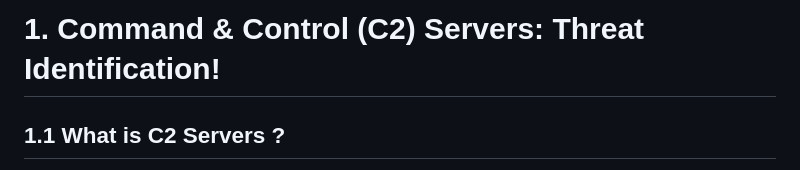
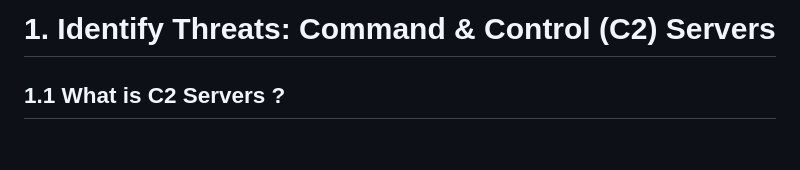
Before and after one commit to astitou77/c2_scanner, a Markdown page: README.md, the part around the change. GitHub-like rendering; blank space fills up the shorter version.

```diff
--- a/README.md
+++ b/README.md
@@ -1,4 +1,4 @@
-# 1. Command & Control (C2) Servers: Threat Identification!
+# 1. Identify Threats: Command & Control (C2) Servers
 
 ## 1.1 What is C2 Servers ?
 A command and control (C2) server is a central hub used by attackers to remotely control compromised systems after a cyberattack. It acts as the communication link between the attacker and the infected devices, allowing them to issue commands, collect data, and coordinate malicious activities. It is the "brain" of a cyberattack, directing the actions of malware on compromised machines.
```
